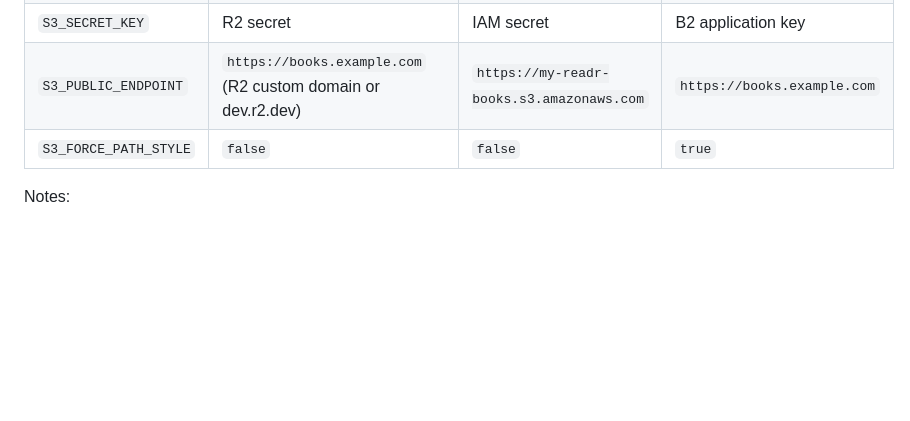
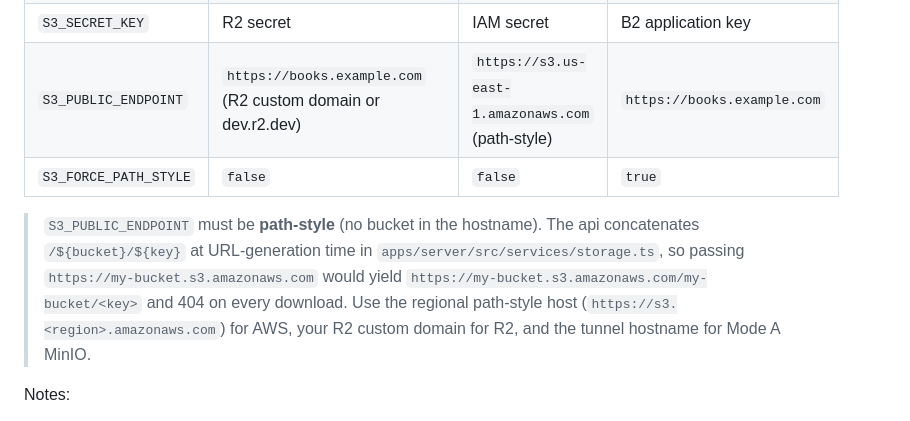
Before and after one commit to hunterchen7/readr, a Markdown page: deploy/OLARES.md, the part around the change. Drawn GitHub-style; blank space fills up the shorter version.

Commit message:
docs(deploy): path-style S3_PUBLIC_ENDPOINT for AWS
storage.ts builds the public download URL as
\`\${S3_PUBLIC_ENDPOINT}/\${bucket}/\${key}\`. If an operator passes the
virtual-hosted form \`https://my-bucket.s3.amazonaws.com\` the bucket
name ends up doubled in the URL and every download 404s.

Update the OLARES.md AWS row in the Mode B matrix to point at the
path-style regional host \`https://s3.<region>.amazonaws.com\`, and add
an explicit warning under the matrix that S3_PUBLIC_ENDPOINT must be
path-style.

The code already has a matching JSDoc comment on the publicBase
constant from the previous commit, so no code change is needed here.

Co-Authored-By: Claude Opus 4.6 (1M context) <noreply@anthropic.com>

```diff
--- a/deploy/OLARES.md
+++ b/deploy/OLARES.md
@@ -176,8 +176,17 @@ and will not run. Set the following in `~/readr/.env`:
 | `S3_BUCKET`            | `my-readr-books`                                      | `my-readr-books`      | `my-readr-books`                 |
 | `S3_ACCESS_KEY`        | R2 access key ID                                      | IAM access key ID     | B2 application key ID            |
 | `S3_SECRET_KEY`        | R2 secret                                             | IAM secret            | B2 application key               |
-| `S3_PUBLIC_ENDPOINT`   | `https://books.example.com` (R2 custom domain or dev.r2.dev) | `https://my-readr-books.s3.amazonaws.com` | `https://books.example.com` |
+| `S3_PUBLIC_ENDPOINT`   | `https://books.example.com` (R2 custom domain or dev.r2.dev) | `https://s3.us-east-1.amazonaws.com` (path-style) | `https://books.example.com` |
 | `S3_FORCE_PATH_STYLE`  | `false`                                               | `false`               | `true`                           |
+
+> `S3_PUBLIC_ENDPOINT` must be **path-style** (no bucket in the
+> hostname). The api concatenates `/${bucket}/${key}` at URL-generation
+> time in `apps/server/src/services/storage.ts`, so passing
+> `https://my-bucket.s3.amazonaws.com` would yield
+> `https://my-bucket.s3.amazonaws.com/my-bucket/<key>` and 404 on every
+> download. Use the regional path-style host
+> (`https://s3.<region>.amazonaws.com`) for AWS, your R2 custom domain
+> for R2, and the tunnel hostname for Mode A MinIO.
 
 Notes:
 
```
